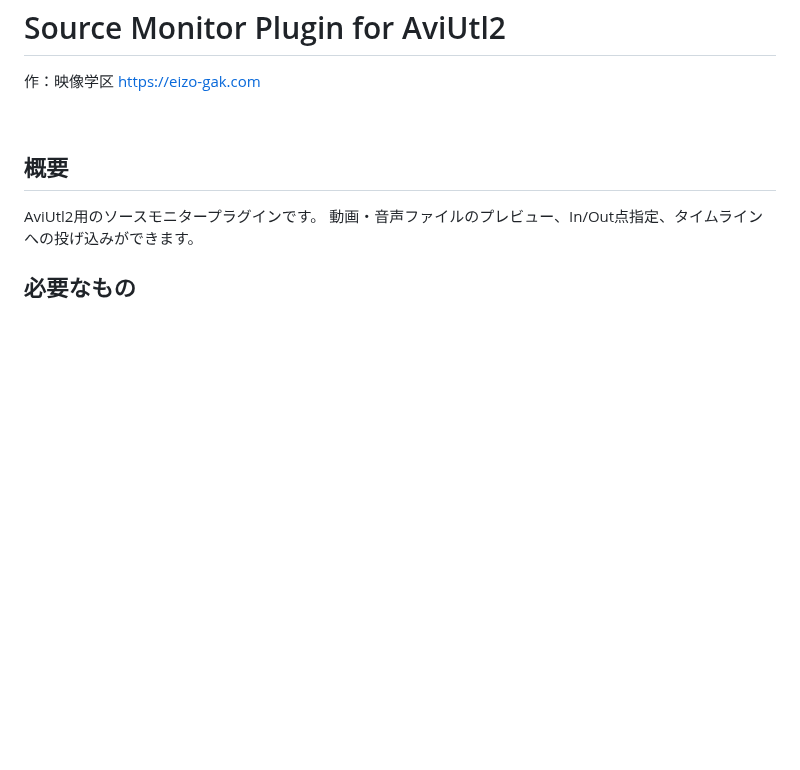
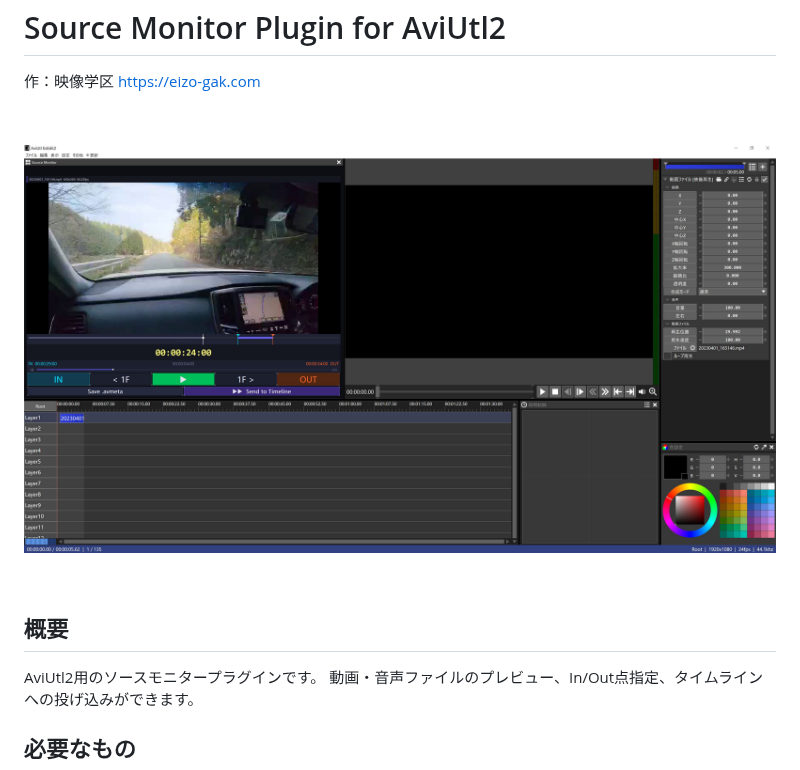
Before and after one commit to eizo-gak/aviutl2-SourceMonitor, a Markdown page: README.md, the part around the change. GitHub-like rendering; pictures changed too: スクリーンショット.JPG (added); blank space fills up the shorter version.

Commit message:
add screenshot for README

```diff
--- a/README.md
+++ b/README.md
@@ -1,6 +1,10 @@
 Source Monitor Plugin for AviUtl2
 ==================================
 作：映像学区 https://eizo-gak.com
+
+
+
+![img](スクリーンショット.JPG)
 
 
 
```
